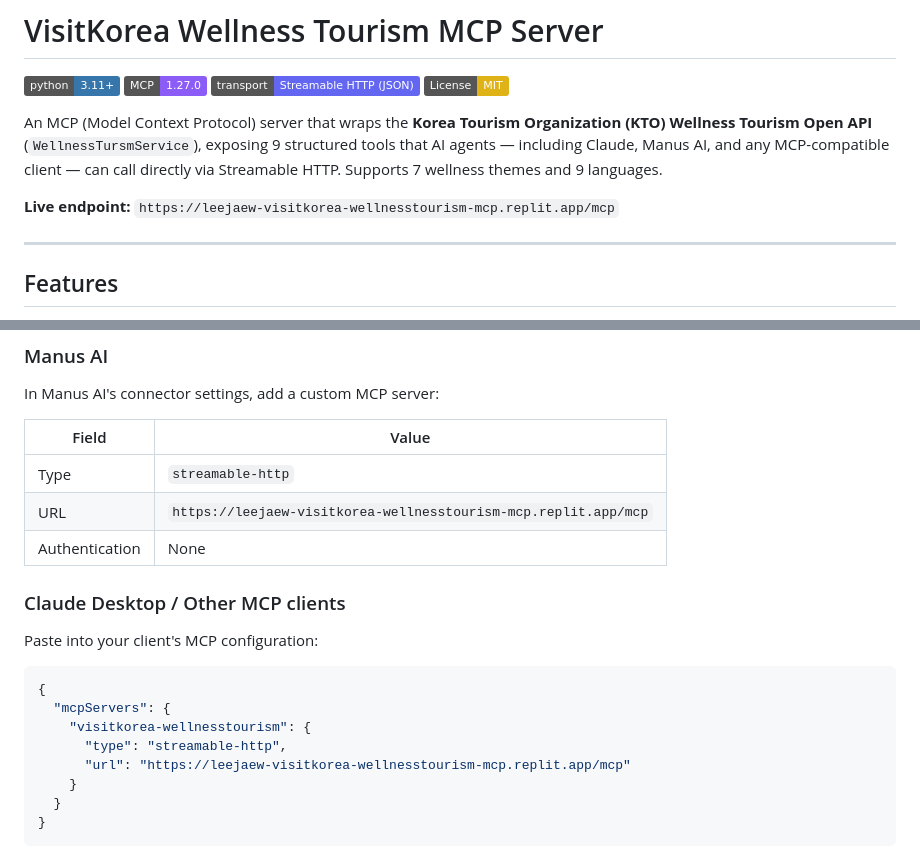
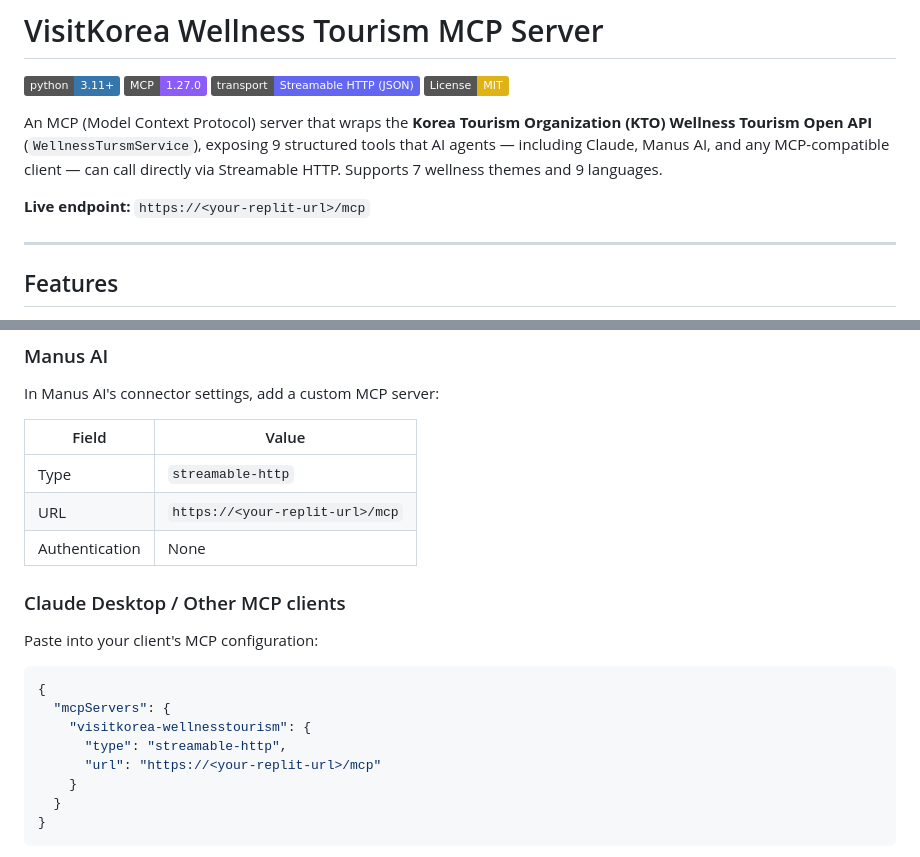
Before and after one commit to leejaew/visitkorea-wellnesstourism-mcp, a Markdown page: README.md, 2 parts joined by grey strips. Rendered like a GitHub page; badges without logos.

Commit message:
docs: replace live endpoint URL with generic placeholder
Replace https://leejaew-visitkorea-wellnesstourism-mcp.replit.app/mcp
with https://<your-replit-url>/mcp in all three locations so the README
works as a generic template for anyone forking the repository.

```diff
--- a/README.md
+++ b/README.md
@@ -7,7 +7,7 @@
 
 An MCP (Model Context Protocol) server that wraps the **Korea Tourism Organization (KTO) Wellness Tourism Open API** (`WellnessTursmService`), exposing 9 structured tools that AI agents — including Claude, Manus AI, and any MCP-compatible client — can call directly via Streamable HTTP. Supports 7 wellness themes and 9 languages.
 
-**Live endpoint:** `https://leejaew-visitkorea-wellnesstourism-mcp.replit.app/mcp`
+**Live endpoint:** `https://<your-replit-url>/mcp`
 
 ---
 
@@ -90,7 +90,7 @@ In Manus AI's connector settings, add a custom MCP server:
 | Field | Value |
 |-------|-------|
 | Type | `streamable-http` |
-| URL | `https://leejaew-visitkorea-wellnesstourism-mcp.replit.app/mcp` |
+| URL | `https://<your-replit-url>/mcp` |
 | Authentication | None |
 
 ### Claude Desktop / Other MCP clients
@@ -102,7 +102,7 @@ Paste into your client's MCP configuration:
   "mcpServers": {
     "visitkorea-wellnesstourism": {
       "type": "streamable-http",
-      "url": "https://leejaew-visitkorea-wellnesstourism-mcp.replit.app/mcp"
+      "url": "https://<your-replit-url>/mcp"
     }
   }
 }
```
